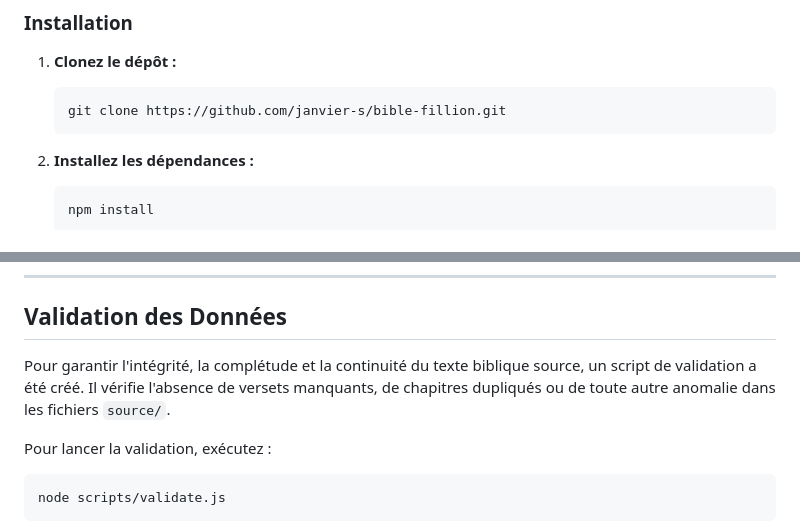
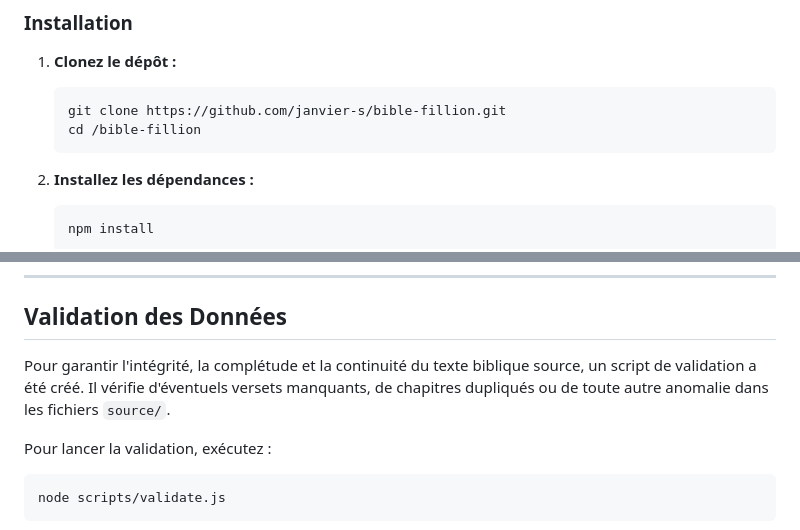
Before and after one commit to janvier-s/bible-fillion, a Markdown page: ReadMe.md, 2 parts joined by grey strips. Drawn GitHub-style.

````diff
--- a/ReadMe.md
+++ b/ReadMe.md
@@ -63,6 +63,7 @@ Si vous souhaitez modifier le texte source, ajouter un nouveau format ou simplem
 
     ```bash
     git clone https://github.com/janvier-s/bible-fillion.git
+    cd /bible-fillion
     ```
 
 2.  **Installez les dépendances :**
@@ -97,7 +98,7 @@ Spécifiez les formats ou les groupes directement en arguments. C'est idéal pou
 
 ## Validation des Données
 
-Pour garantir l'intégrité, la complétude et la continuité du texte biblique source, un script de validation a été créé. Il vérifie l'absence de versets manquants, de chapitres dupliqués ou de toute autre anomalie dans les fichiers `source/`.
+Pour garantir l'intégrité, la complétude et la continuité du texte biblique source, un script de validation a été créé. Il vérifie d'éventuels versets manquants, de chapitres dupliqués ou de toute autre anomalie dans les fichiers `source/`.
 
 Pour lancer la validation, exécutez :
 
````
